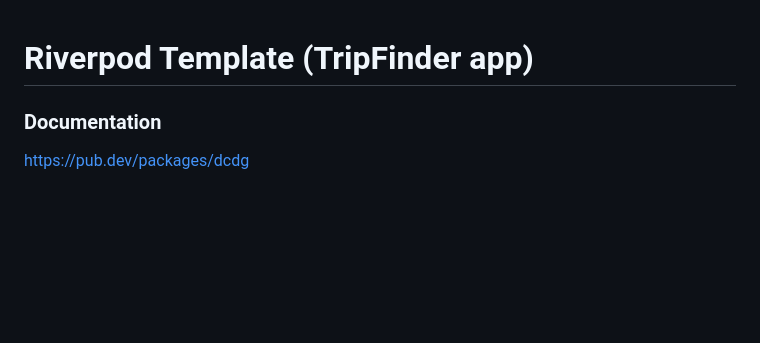
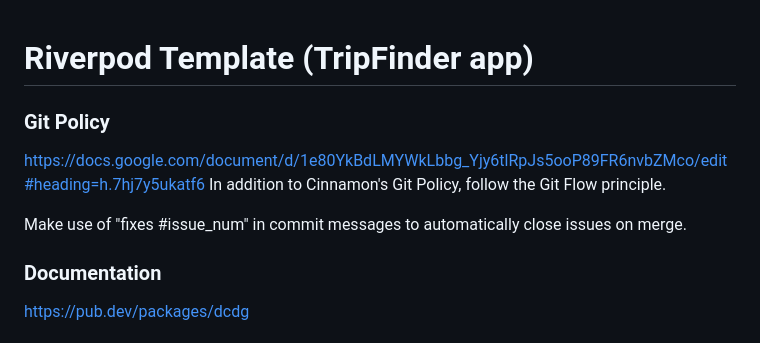
Before and after one commit to Cinnamon-Agency/template-riverpod-flutter-2, a Markdown page: README.md, the part around the change. Rendered like a GitHub page; blank space fills up the shorter version.

```diff
--- a/README.md
+++ b/README.md
@@ -1,4 +1,12 @@
 # Riverpod Template (TripFinder app)
+
+
+### Git Policy
+https://docs.google.com/document/d/1e80YkBdLMYWkLbbg_Yjy6tlRpJs5ooP89FR6nvbZMco/edit#heading=h.7hj7y5ukatf6
+In addition to Cinnamon's Git Policy, follow the Git Flow principle.
+
+Make use of "fixes #issue_num" in commit messages to automatically close issues on merge.
+
 
 ### Documentation
 https://pub.dev/packages/dcdg
```
